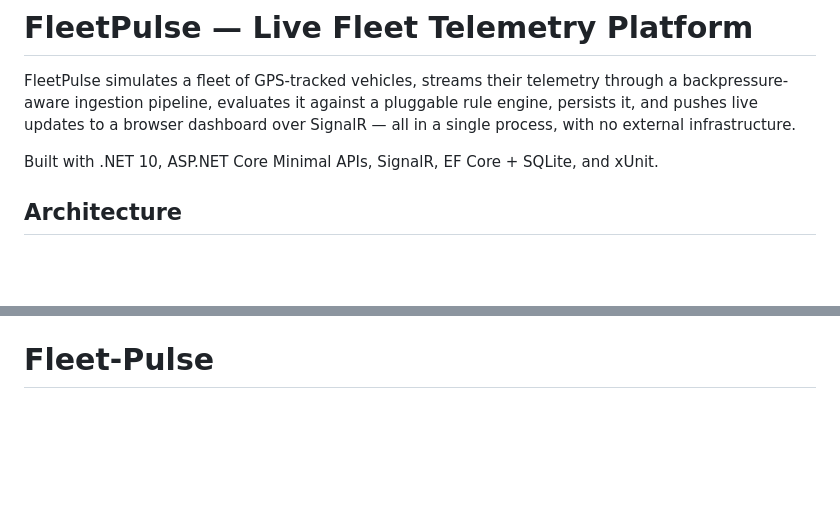
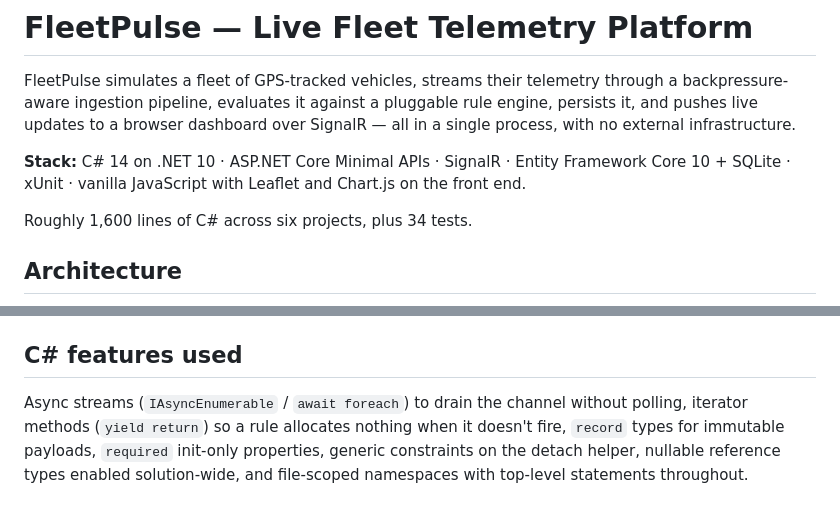
Before and after one commit to yugsoni21/Fleet-Pulse, a Markdown page: README.md, 2 parts joined by grey strips. GitHub-like rendering; blank space fills up the shorter version.

```diff
--- a/README.md
+++ b/README.md
@@ -5,7 +5,10 @@ backpressure-aware ingestion pipeline, evaluates it against a pluggable rule eng
 it, and pushes live updates to a browser dashboard over SignalR — all in a single process,
 with no external infrastructure.
 
-Built with .NET 10, ASP.NET Core Minimal APIs, SignalR, EF Core + SQLite, and xUnit.
+**Stack:** C# 14 on .NET 10 · ASP.NET Core Minimal APIs · SignalR · Entity Framework Core 10 +
+SQLite · xUnit · vanilla JavaScript with Leaflet and Chart.js on the front end.
+
+Roughly 1,600 lines of C# across six projects, plus 34 tests.
 
 ## Architecture
 
@@ -121,4 +124,11 @@ which is backpressure made visible.
   or a highway run.
 - **Enums over the wire as strings.** `JsonStringEnumConverter` is registered on both the SignalR
   protocol and the Minimal API JSON options, so clients switch on `"Speeding"` rather than `0`.
-# Fleet-Pulse
+
+## C# features used
+
+Async streams (`IAsyncEnumerable` / `await foreach`) to drain the channel without polling,
+iterator methods (`yield return`) so a rule allocates nothing when it doesn't fire, `record`
+types for immutable payloads, `required` init-only properties, generic constraints on the
+detach helper, nullable reference types enabled solution-wide, and file-scoped namespaces
+with top-level statements throughout.
```
